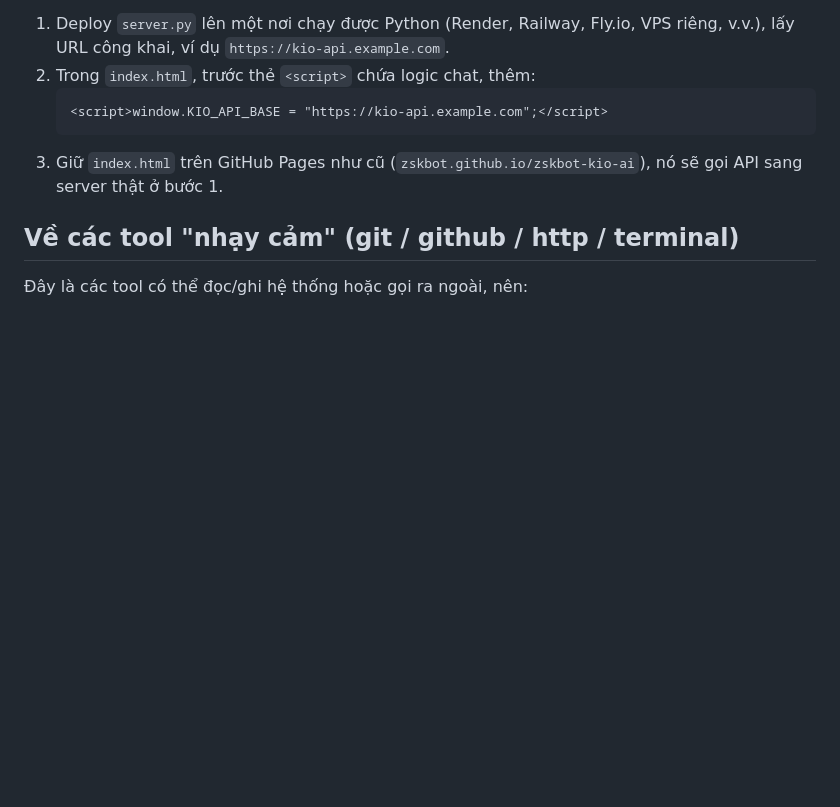
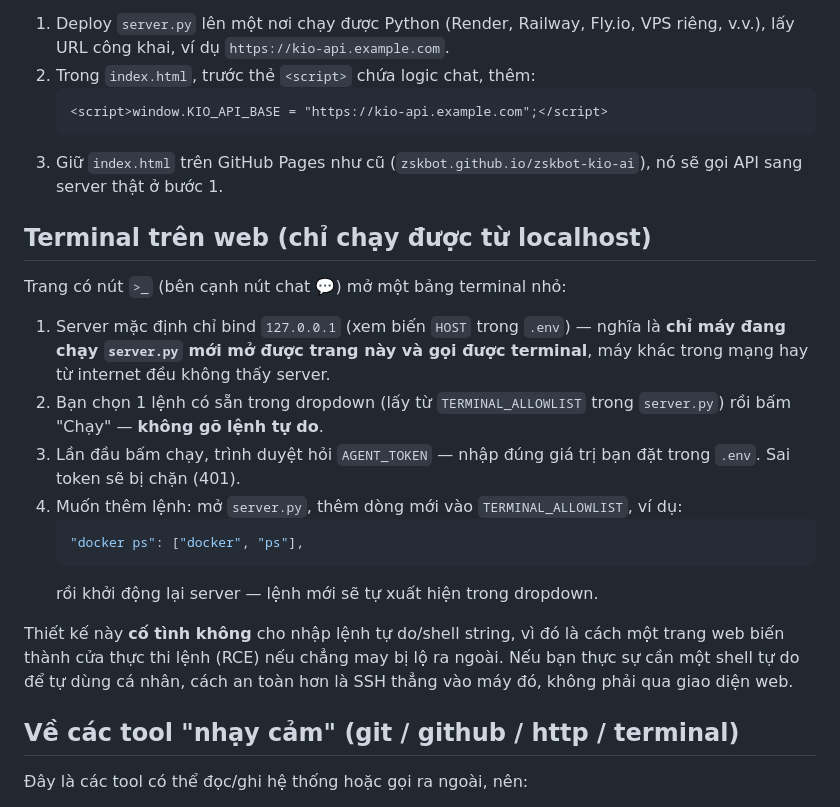
Before and after one commit to zskbot/zskbot-kio-ai, a Markdown page: README.md, the part around the change. Drawn GitHub-style; blank space fills up the shorter version.

````diff
--- a/README.md
+++ b/README.md
@@ -56,6 +56,29 @@ GitHub Pages **chỉ phục vụ file tĩnh**, không chạy được Python. V
 3. Giữ `index.html` trên GitHub Pages như cũ (`zskbot.github.io/zskbot-kio-ai`),
    nó sẽ gọi API sang server thật ở bước 1.
 
+## Terminal trên web (chỉ chạy được từ localhost)
+
+Trang có nút `>_` (bên cạnh nút chat 💬) mở một bảng terminal nhỏ:
+
+1. Server mặc định chỉ bind `127.0.0.1` (xem biến `HOST` trong `.env`) —
+   nghĩa là **chỉ máy đang chạy `server.py` mới mở được trang này và gọi được
+   terminal**, máy khác trong mạng hay từ internet đều không thấy server.
+2. Bạn chọn 1 lệnh có sẵn trong dropdown (lấy từ `TERMINAL_ALLOWLIST` trong
+   `server.py`) rồi bấm "Chạy" — **không gõ lệnh tự do**.
+3. Lần đầu bấm chạy, trình duyệt hỏi `AGENT_TOKEN` — nhập đúng giá trị bạn
+   đặt trong `.env`. Sai token sẽ bị chặn (401).
+4. Muốn thêm lệnh: mở `server.py`, thêm dòng mới vào `TERMINAL_ALLOWLIST`,
+   ví dụ:
+   ```python
+   "docker ps": ["docker", "ps"],
+   ```
+   rồi khởi động lại server — lệnh mới sẽ tự xuất hiện trong dropdown.
+
+Thiết kế này **cố tình không** cho nhập lệnh tự do/shell string, vì đó là
+cách một trang web biến thành cửa thực thi lệnh (RCE) nếu chẳng may bị lộ
+ra ngoài. Nếu bạn thực sự cần một shell tự do để tự dùng cá nhân, cách an
+toàn hơn là SSH thẳng vào máy đó, không phải qua giao diện web.
+
 ## Về các tool "nhạy cảm" (git / github / http / terminal)
 
 Đây là các tool có thể đọc/ghi hệ thống hoặc gọi ra ngoài, nên:
````
